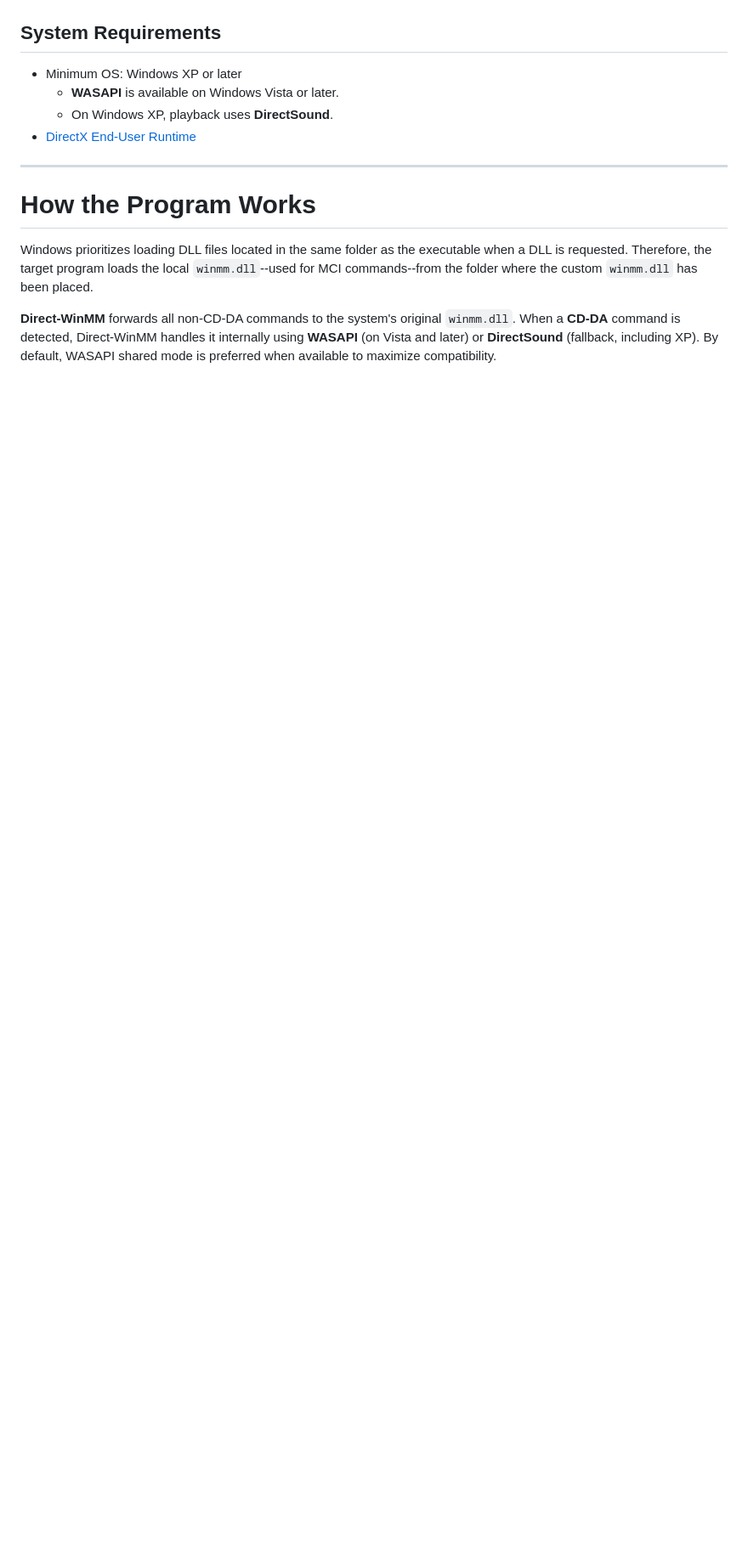
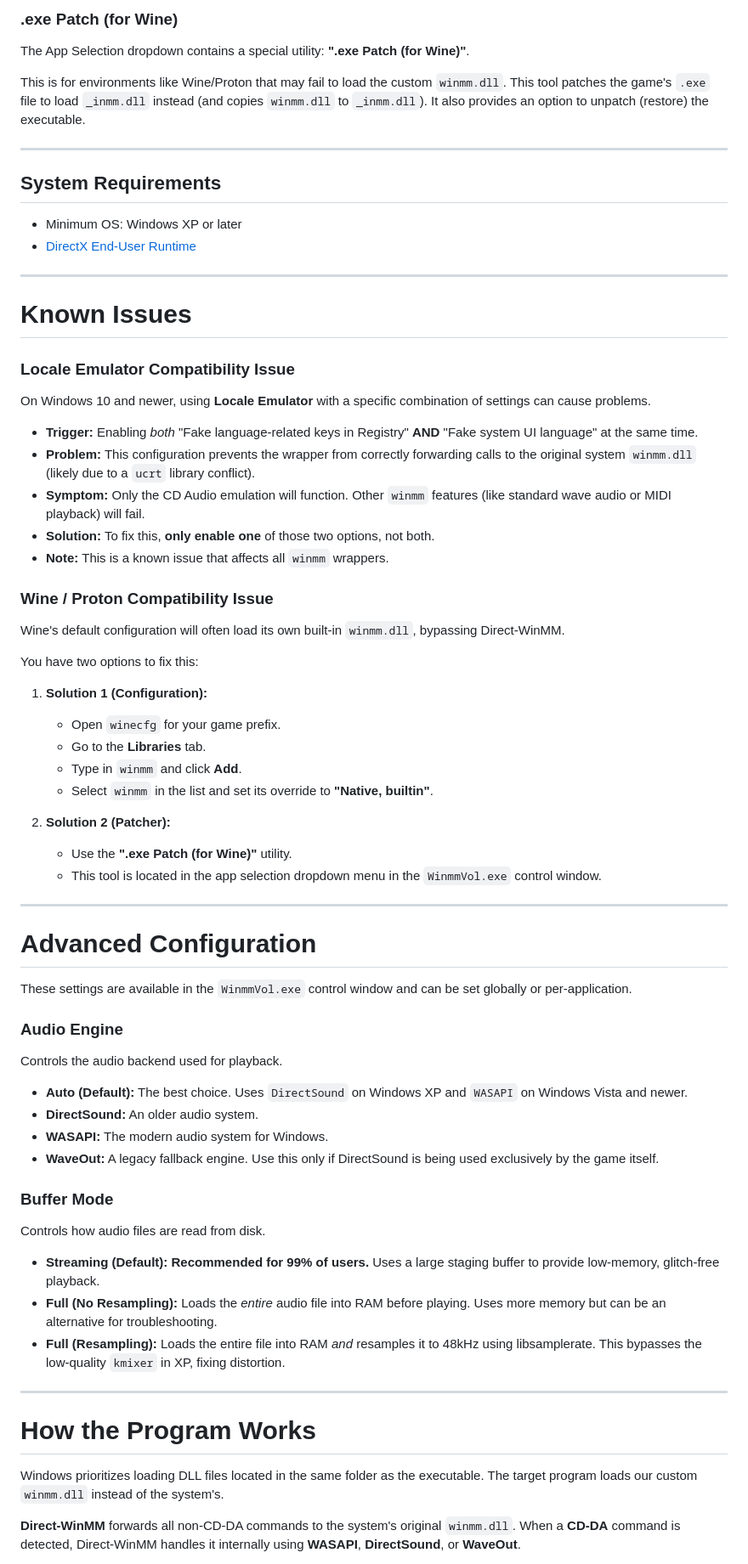
Before and after one commit to Jione/Direct-WinMM, a Markdown page: README.md, the part around the change printed below. Shown: that part at 85% size. GitHub-like rendering; blank space fills up the shorter version.

```diff
--- a/README.md
+++ b/README.md
@@ -44,18 +58,70 @@ When the program detects a CD audio control action, it will automatically launch
+### .exe Patch (for Wine)
+The App Selection dropdown contains a special utility: **".exe Patch (for Wine)"**.
+
+This is for environments like Wine/Proton that may fail to load the custom `winmm.dll`. This tool patches the game's `.exe` file to load `_inmm.dll` instead (and copies `winmm.dll` to `_inmm.dll`). It also provides an option to unpatch (restore) the executable.
+
+---
 
 ## System Requirements
 
 * Minimum OS: Windows XP or later
-    * **WASAPI** is available on Windows Vista or later.
-    * On Windows XP, playback uses **DirectSound**.
 * [DirectX End-User Runtime](https://www.microsoft.com/en-us/download/details.aspx?id=8109)
+
+---
+
+# Known Issues
+
+### Locale Emulator Compatibility Issue
+On Windows 10 and newer, using **Locale Emulator** with a specific combination of settings can cause problems.
+
+* **Trigger:** Enabling *both* "Fake language-related keys in Registry" **AND** "Fake system UI language" at the same time.
+* **Problem:** This configuration prevents the wrapper from correctly forwarding calls to the original system `winmm.dll` (likely due to a `ucrt` library conflict).
+* **Symptom:** Only the CD Audio emulation will function. Other `winmm` features (like standard wave audio or MIDI playback) will fail.
+* **Solution:** To fix this, **only enable one** of those two options, not both.
+* **Note:** This is a known issue that affects all `winmm` wrappers.
+
+### Wine / Proton Compatibility Issue
+Wine's default configuration will often load its own built-in `winmm.dll`, bypassing Direct-WinMM.
+
+You have two options to fix this:
+
+1.  **Solution 1 (Configuration):**
+    * Open `winecfg` for your game prefix.
+    * Go to the **Libraries** tab.
+    * Type in `winmm` and click **Add**.
+    * Select `winmm` in the list and set its override to **"Native, builtin"**.
+
+2.  **Solution 2 (Patcher):**
+    * Use the **".exe Patch (for Wine)"** utility.
+    * This tool is located in the app selection dropdown menu in the `WinmmVol.exe` control window.
+
+---
+
+# Advanced Configuration
+
+These settings are available in the `WinmmVol.exe` control window and can be set globally or per-application.
+
+### Audio Engine
+Controls the audio backend used for playback.
+
+* **Auto (Default):** The best choice. Uses `DirectSound` on Windows XP and `WASAPI` on Windows Vista and newer.
+* **DirectSound:** An older audio system.
+* **WASAPI:** The modern audio system for Windows.
+* **WaveOut:** A legacy fallback engine. Use this only if DirectSound is being used exclusively by the game itself.
+
+### Buffer Mode
+Controls how audio files are read from disk.
+
+* **Streaming (Default):** **Recommended for 99% of users.** Uses a large staging buffer to provide low-memory, glitch-free playback.
+* **Full (No Resampling):** Loads the *entire* audio file into RAM before playing. Uses more memory but can be an alternative for troubleshooting.
+* **Full (Resampling):** Loads the entire file into RAM *and* resamples it to 48kHz using libsamplerate. This bypasses the low-quality `kmixer` in XP, fixing distortion.
 
 ---
 
 # How the Program Works
 
-Windows prioritizes loading DLL files located in the same folder as the executable when a DLL is requested.
-Therefore, the target program loads the local `winmm.dll`--used for MCI commands--from the folder where the custom `winmm.dll` has been placed.
+Windows prioritizes loading DLL files located in the same folder as the executable. The target program loads our custom `winmm.dll` instead of the system's.
 
 **Direct-WinMM** forwards all non-CD-DA commands to the system's original `winmm.dll`.
-When a **CD-DA** command is detected, Direct-WinMM handles it internally using **WASAPI** (on Vista and later) or **DirectSound** (fallback, including XP). By default, WASAPI shared mode is preferred when available to maximize compatibility.
+When a **CD-DA** command is detected, Direct-WinMM handles it internally using **WASAPI**, **DirectSound**, or **WaveOut**.
 
```
Also changed, not shown: other parts of README.md (+24 -17 lines), DirectWinMM-VolumeControl.png.
